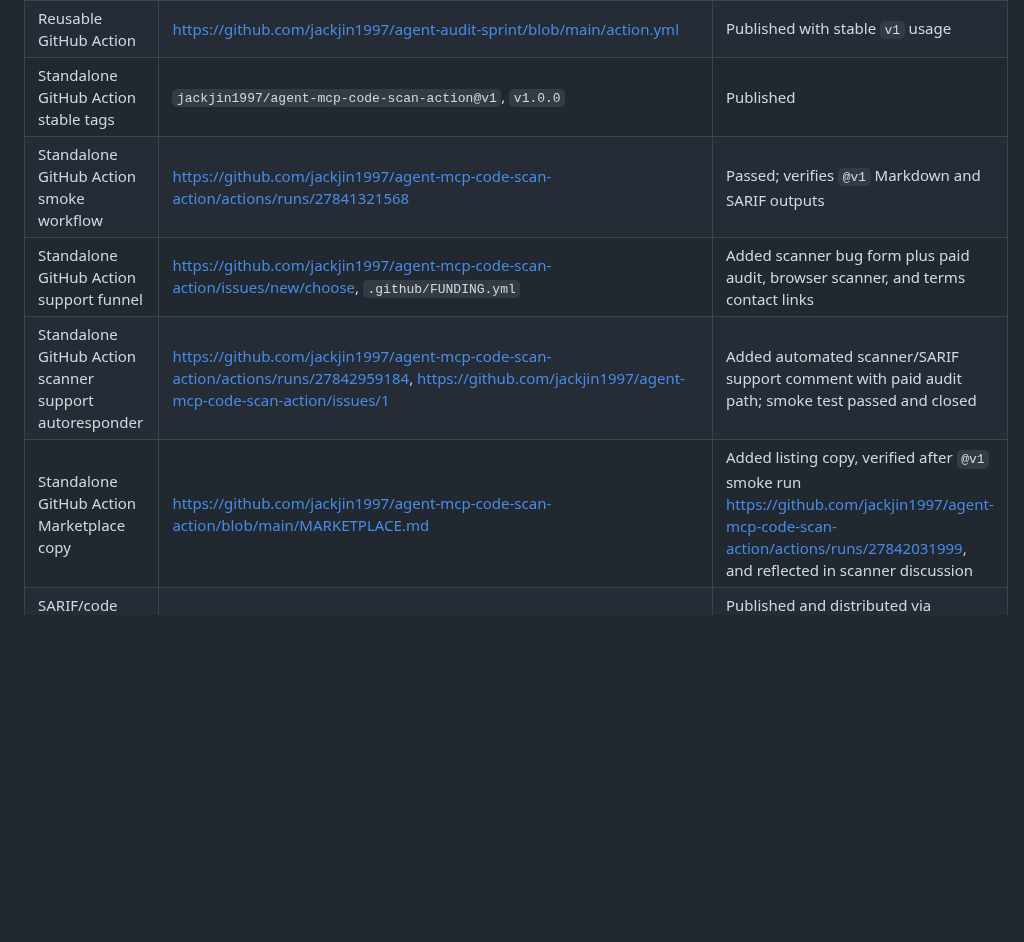
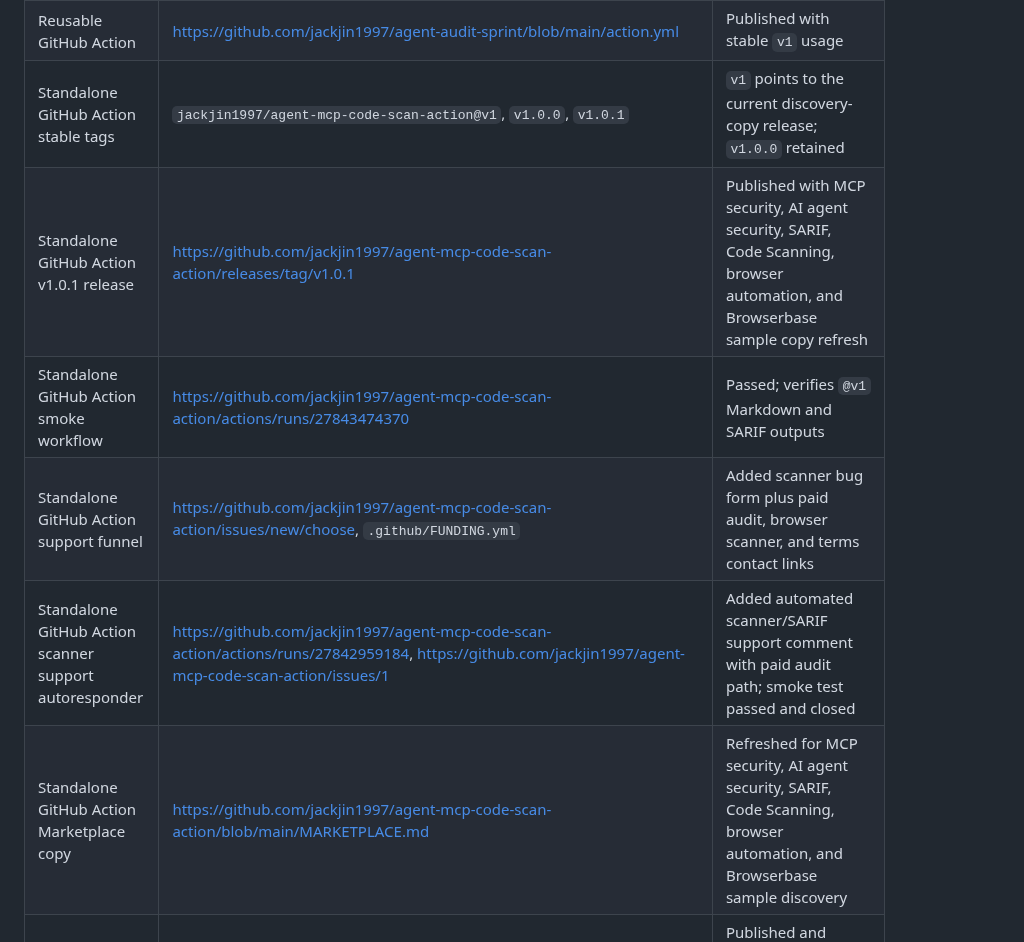
Before and after one commit to jackjin1997/agent-audit-sprint, a Markdown page: ledger.md, the part around the change. Drawn GitHub-style; blank space fills up the shorter version.

Commit message:
Record standalone action discovery release

```diff
--- a/ledger.md
+++ b/ledger.md
@@ -65,11 +65,12 @@ Checked on 2026-06-20:
 | GitHub profile placement | https://github.com/jackjin1997 | Published with MCP server scan entry point |
 | Heuristic scanner | https://github.com/jackjin1997/agent-audit-sprint#heuristic-scanner | Published |
 | Reusable GitHub Action | https://github.com/jackjin1997/agent-audit-sprint/blob/main/action.yml | Published with stable `v1` usage |
-| Standalone GitHub Action stable tags | `jackjin1997/agent-mcp-code-scan-action@v1`, `v1.0.0` | Published |
-| Standalone GitHub Action smoke workflow | https://github.com/jackjin1997/agent-mcp-code-scan-action/actions/runs/27841321568 | Passed; verifies `@v1` Markdown and SARIF outputs |
+| Standalone GitHub Action stable tags | `jackjin1997/agent-mcp-code-scan-action@v1`, `v1.0.0`, `v1.0.1` | `v1` points to the current discovery-copy release; `v1.0.0` retained |
+| Standalone GitHub Action v1.0.1 release | https://github.com/jackjin1997/agent-mcp-code-scan-action/releases/tag/v1.0.1 | Published with MCP security, AI agent security, SARIF, Code Scanning, browser automation, and Browserbase sample copy refresh |
+| Standalone GitHub Action smoke workflow | https://github.com/jackjin1997/agent-mcp-code-scan-action/actions/runs/27843474370 | Passed; verifies `@v1` Markdown and SARIF outputs |
 | Standalone GitHub Action support funnel | https://github.com/jackjin1997/agent-mcp-code-scan-action/issues/new/choose, `.github/FUNDING.yml` | Added scanner bug form plus paid audit, browser scanner, and terms contact links |
 | Standalone GitHub Action scanner support autoresponder | https://github.com/jackjin1997/agent-mcp-code-scan-action/actions/runs/27842959184, https://github.com/jackjin1997/agent-mcp-code-scan-action/issues/1 | Added automated scanner/SARIF support comment with paid audit path; smoke test passed and closed |
-| Standalone GitHub Action Marketplace copy | https://github.com/jackjin1997/agent-mcp-code-scan-action/blob/main/MARKETPLACE.md | Added listing copy, verified after `@v1` smoke run https://github.com/jackjin1997/agent-mcp-code-scan-action/actions/runs/27842031999, and reflected in scanner discussion |
+| Standalone GitHub Action Marketplace copy | https://github.com/jackjin1997/agent-mcp-code-scan-action/blob/main/MARKETPLACE.md | Refreshed for MCP security, AI agent security, SARIF, Code Scanning, browser automation, and Browserbase sample discovery |
 | SARIF/code scanning workflow | `examples/github-code-scanning.yml`, `--sarif`, `sarif: "true"` | Published and distributed via README, release notes, profile README, gist, and scanner discussion |
 | GitHub Action stable tags | `v1`, `v1.0.0` | Point to current scanner release |
 | Manual action smoke workflow | https://github.com/jackjin1997/agent-audit-sprint/actions/runs/27840087216 | Passed; verifies `@v1` Markdown and SARIF outputs |
```
